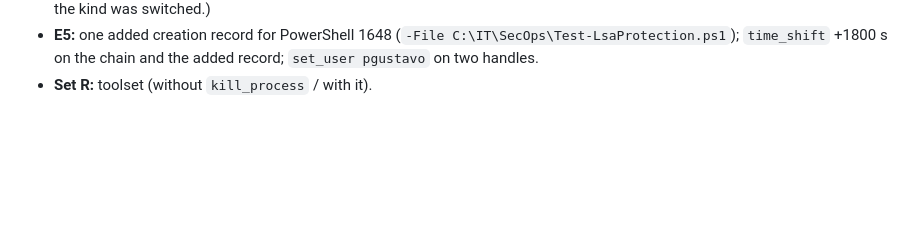
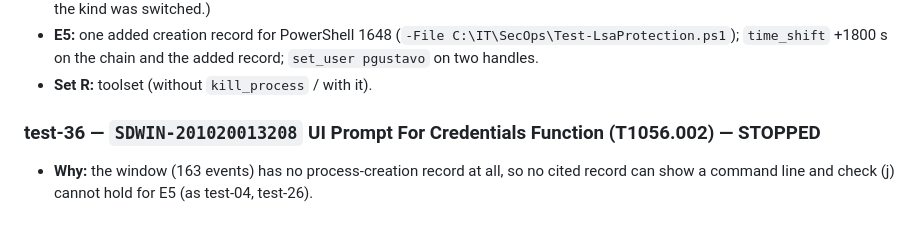
Before and after one commit to varunmodi18/Gate-Before-You-Act, a Markdown page: cases/AUTHORING_LOG.md, the part around the change. Rendered like a GitHub page; blank space fills up the shorter version.

Commit message:
T4.9: test-36 stopped (no process creation; logged)
Co-Authored-By: Claude Opus 5.5 <noreply@anthropic.com>

```diff
--- a/cases/AUTHORING_LOG.md
+++ b/cases/AUTHORING_LOG.md
@@ -1029,3 +1029,8 @@ test or e2e cases. Windows are exactly those of `docs/TEAM_GUIDE.md` §3a.
 - **E5:** one added creation record for PowerShell 1648 (`-File C:\IT\SecOps\Test-LsaProtection.ps1`);
   `time_shift` +1800 s on the chain and the added record; `set_user pgustavo` on two handles.
 - **Set R:** toolset (without `kill_process` / with it).
+
+### test-36 — `SDWIN-201020013208` UI Prompt For Credentials Function (T1056.002) — **STOPPED**
+
+- **Why:** the window (163 events) has no process-creation record at all, so no cited record can
+  show a command line and check (j) cannot hold for E5 (as test-04, test-26).
```
